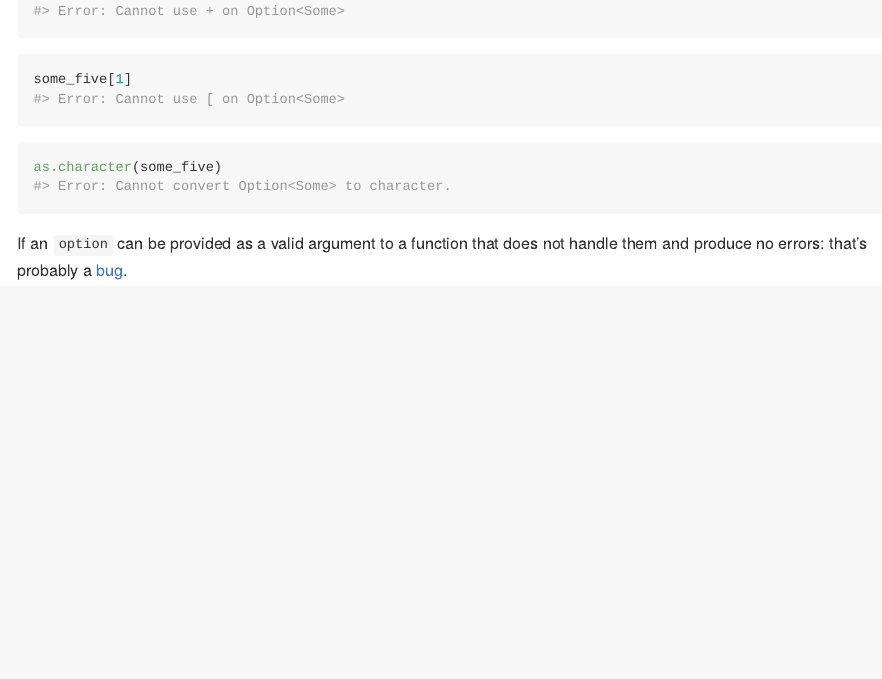
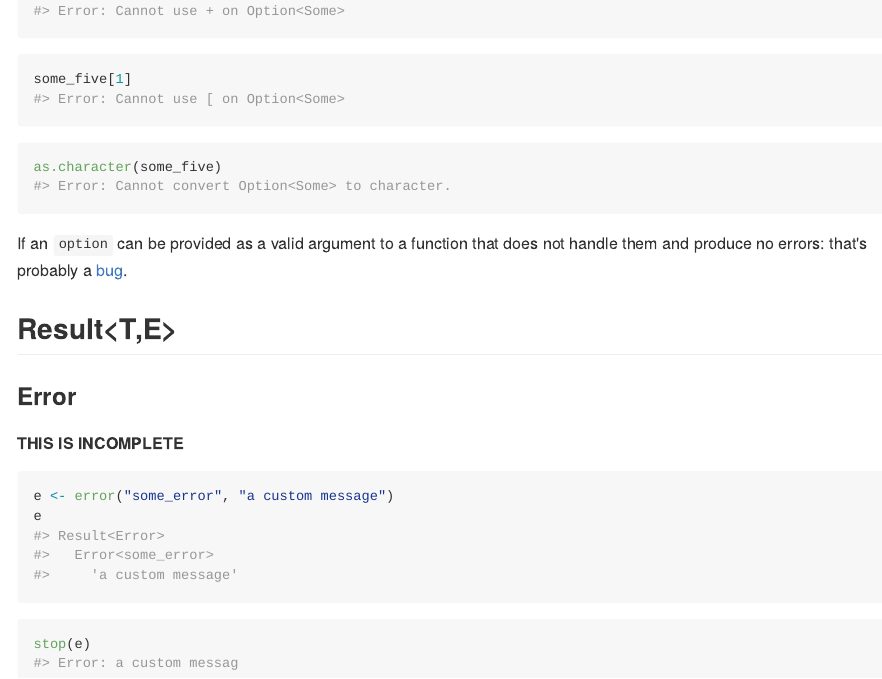
Before and after one commit to snystrom/sometype, an R Markdown document (README.Rmd): the page in a window 1100 px wide, from 3580 px down. The pictures show the output file README.md that the author committed with the source, drawn offline in the style of GitHub.

Commit message:
Add notes about custom errors.

````diff
--- a/README.Rmd
+++ b/README.Rmd
@@ -177,3 +177,18 @@ as.character(some_five)
 ```
 
 If an `option` can be provided as a valid argument to a function that does not handle them and produce no errors: that's probably a [bug](https://github.com/snystrom/sometype/issues).
+
+## Result<T,E>
+
+### Error
+
+**THIS IS INCOMPLETE**
+```{r}
+e <- error("some_error", "a custom message")
+e
+```
+
+```{r, error = TRUE, eval=FALSE}
+stop(e)
+#> Error: a custom message
+```
````
Also changed, not shown: README.md.
